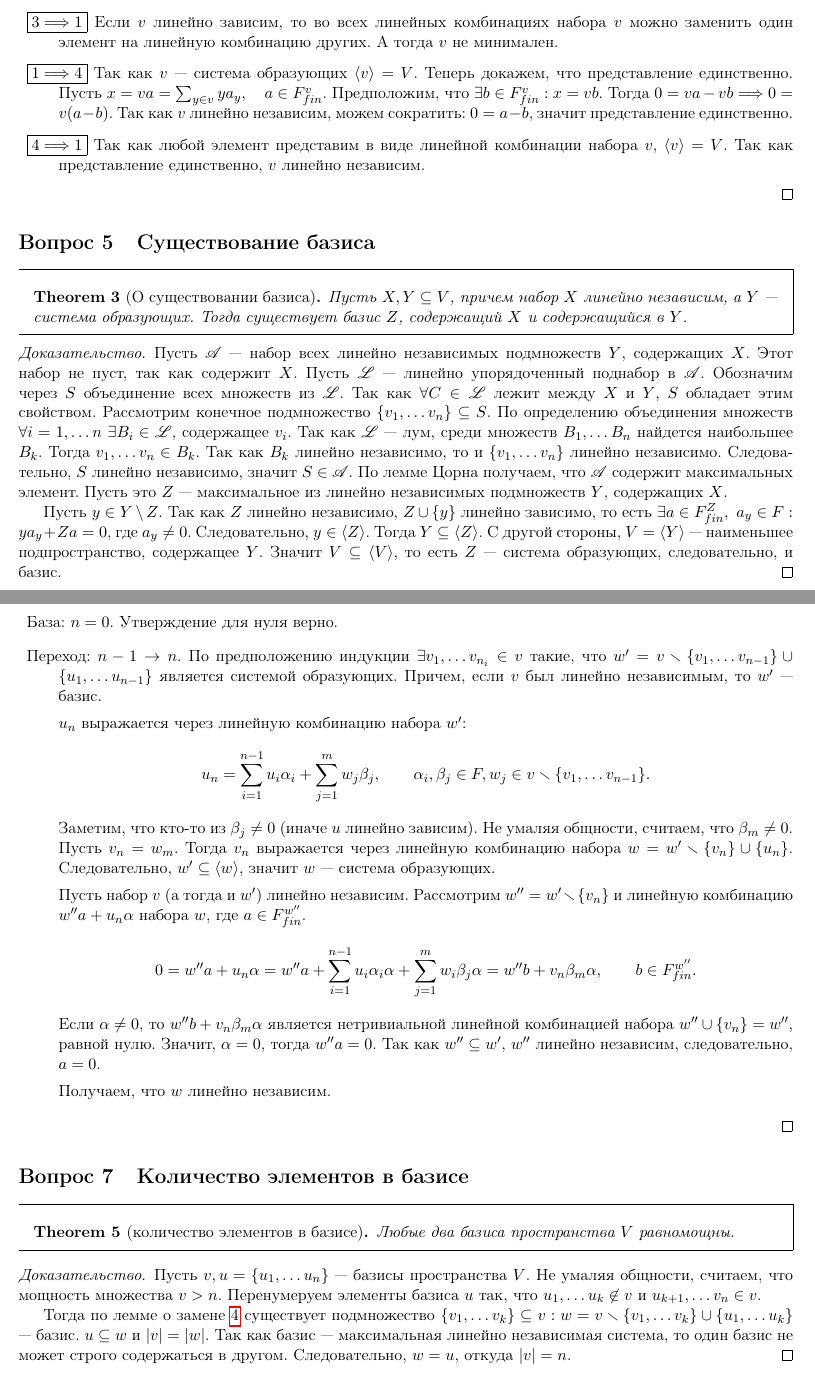
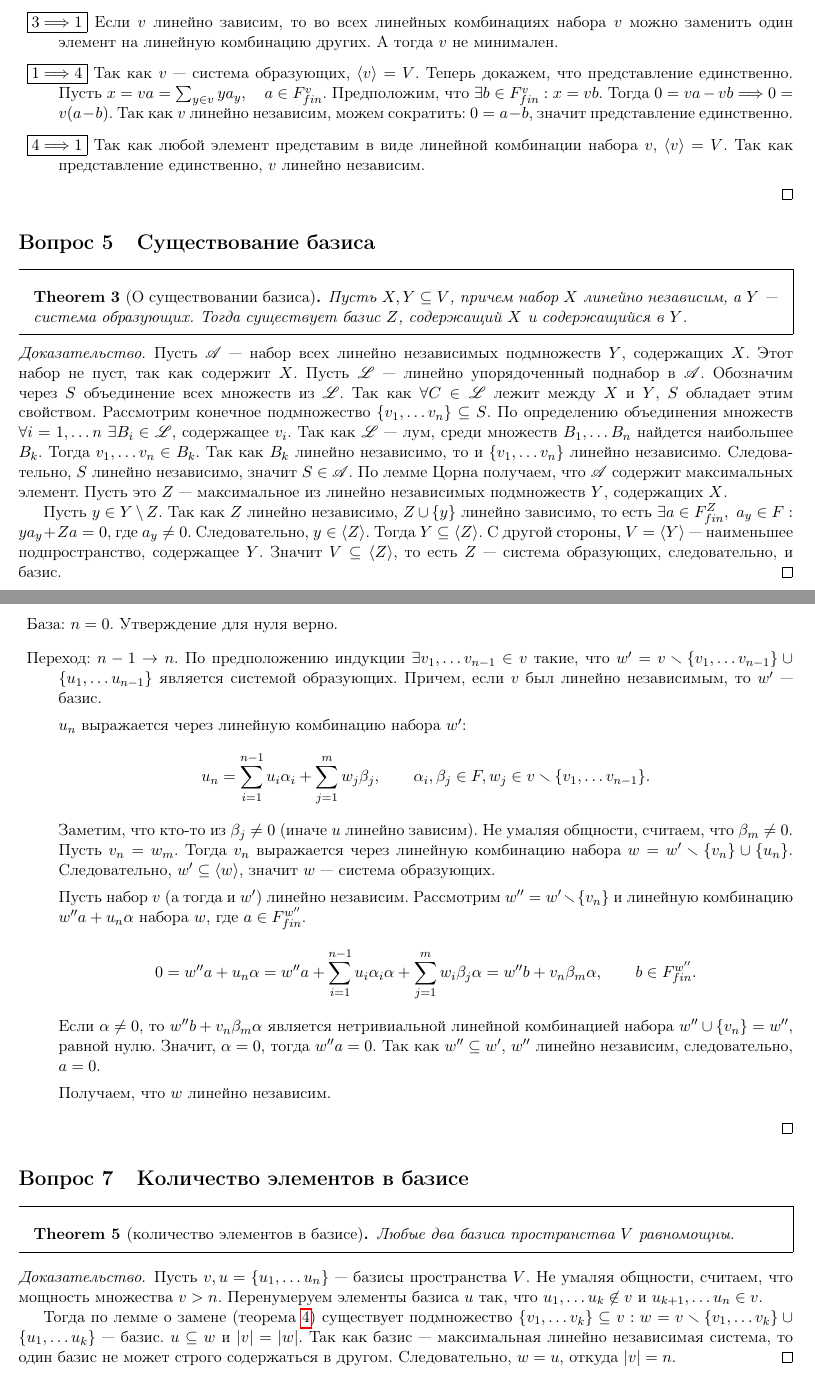
Before and after one commit to tamarinvs19/theory_university, a LaTeX book (algebra/semester_1/questions/questions.tex): two parts of pages 8 and 9 of 54, joined at a grey line, cut so that both start at the same text. Compiled offline with pdfLaTeX.

Commit message:
alg: fix bugs

```diff
--- a/algebra/semester_1/questions/questions.tex
+++ b/algebra/semester_1/questions/questions.tex
@@ -330,7 +330,7 @@
 	    Так как $ v$ максимальная линейно независимая система, любой элемент  $ a \in V$ выражается через элементы $ v$. Следовательно,  $ v$ --- система образующих.
 	\item $ \boxed{1 \Longrightarrow 3}$ Пусть из $ v$ можно убрать некоторые элементы так, что полученный набор $ u$ будет минимальной системой образующих. Тогда любой элемент набора  $ v \smallsetminus u$ представим в виде линейной комбинации $ u$. Следовательно,  $ v$ линейно зависим.
 	\item $ \boxed{3 \Longrightarrow 1}$ Если $ v$ линейно зависим, то во всех линейных комбинациях набора  $ v$ можно заменить один элемент на линейную комбинацию других. А тогда  $ v$ не минимален.
-	\item  $ \boxed{1 \Longrightarrow 4}$ Так как $ v$ --- система образующих  $ \langle v \rangle = V$. Теперь докажем, что представление единственно. Пусть $ x = va = \sum_{y \in v} y a_y, \quad a \in F^{v}_{fin}$.
+	\item  $ \boxed{1 \Longrightarrow 4}$ Так как $ v$ --- система образующих,  $ \langle v \rangle = V$. Теперь докажем, что представление единственно. Пусть $ x = va = \sum_{y \in v} y a_y, \quad a \in F^{v}_{fin}$.
 	    Предположим, что $ \exists b \in F_{fin}^{v}: x = vb$. Тогда  $ 0 = va - vb \Longrightarrow 0 = v(a-b)$. Так как $ v$ линейно независим, можем сократить:  $ 0 = a-b$, значит представление единственно.
 	\item $ \boxed{4 \Longrightarrow 1}$ Так как любой элемент представим в виде линейной комбинации набора $ v$,  $ \langle v \rangle = V$. Так как представление единственно, $ v$ линейно независим.
     \end{description}
@@ -347,7 +347,7 @@
     Рассмотрим конечное подмножество $ \{v_1, \ldots v_n\} \subseteq S$. По определению объединения множеств $ \forall i = 1, \ldots n ~ \exists B_i \in \mathscr L$, содержащее $ v_i$. Так как  $ \mathscr L$ --- лум, среди множеств $ B_1, \ldots B_n$ найдется наибольшее $ B_k$. Тогда $ v_1, \ldots v_n \in B_k$. Так как $ B_k$ линейно независимо, то и  $ \{v_1, \ldots v_n\}$ линейно независимо. Следовательно, $ S$ линейно независимо, значит  $ S \in \mathscr A$.
     По лемме Цорна получаем, что $ \mathscr A$ содержит максимальных элемент. Пусть это  $ Z$ --- максимальное из линейно независимых подмножеств $ Y$, содержащих  $ X$.
 
-    Пусть $ y \in Y \setminus Z$. Так как $ Z$ линейно независимо,  $ Z \cup \{y\}$ линейно зависимо, то есть $ \exists a \in F^{Z}_{fin}, ~a_y \in F: ya_y + Za = 0$, где $ a_y \ne 0$. Следовательно, $ y \in \langle Z \rangle$. Тогда $ Y \subseteq \langle Z \rangle$. С другой стороны, $ V = \langle Y \rangle$ --- наименьшее подпространство,  содержащее $ Y$. Значит  $ V \subseteq \langle V \rangle $, то есть $ Z$ --- система образующих, следовательно, и базис.
+    Пусть $ y \in Y \setminus Z$. Так как $ Z$ линейно независимо,  $ Z \cup \{y\}$ линейно зависимо, то есть $ \exists a \in F^{Z}_{fin}, ~a_y \in F: ya_y + Za = 0$, где $ a_y \ne 0$. Следовательно, $ y \in \langle Z \rangle$. Тогда $ Y \subseteq \langle Z \rangle$. С другой стороны, $ V = \langle Y \rangle$ --- наименьшее подпространство,  содержащее $ Y$. Значит  $ V \subseteq \langle Z \rangle $, то есть $ Z$ --- система образующих, следовательно, и базис.
 \end{proof}
 \section{Лемма о замене}
 \begin{thm}[лемма о замене]\label{lm_zam}
@@ -362,7 +362,7 @@
     Индукция по $ n$.
     \begin{description}
 	\item База: $ n = 0$.  Утверждение для нуля верно.
-	\item Переход:  $ n-1 \to  n$. По предположению индукции $ \exists v_1, \ldots v_{n_i} \in v$ такие, что $ w' = v \smallsetminus \{v_1, \ldots v_{n-1}\} \cup \{u_1, \ldots u_{n-1}\}$ является системой образующих. Причем, если $ v$ был линейно независимым, то  $ w'$ --- базис.
+	\item Переход:  $ n-1 \to  n$. По предположению индукции $ \exists v_1, \ldots v_{n-1} \in v$ такие, что $ w' = v \smallsetminus \{v_1, \ldots v_{n-1}\} \cup \{u_1, \ldots u_{n-1}\}$ является системой образующих. Причем, если $ v$ был линейно независимым, то  $ w'$ --- базис.
 
 	    $ u_n$ выражается через линейную комбинацию набора  $ w'$:  \[
 		u_n =	      \sum_{i=1}^{n-1} u_i \alpha_i + \sum _{j=1}^{m} w_{j}\beta_j, \qquad \alpha_i, \beta_j \in F, w_j \in v \smallsetminus \{v_1, \ldots v_{n-1}\}
@@ -384,9 +384,9 @@
     Любые два базиса пространства $ V$ равномощны.
 \end{thm}
 \begin{proof}
-    Пусть $ v, u = \{u_1, \ldots u_n\}$ ---  базисы пространства $ V$. Не умаляя общности, считаем, что мощность множества  $ v > n$. Перенумеруем элементы базиса  $ u$ так, что $ u_1, \ldots u_k \not\in v$ и $ u_{k+1}, \ldots  v_n \in v$.
-
-    Тогда по лемме о замене \ref{lm_zam} существует подмножество $ \{v_1, \ldots v_k\} \subseteq v: w = v \smallsetminus \{v_1, \ldots v_k\} \cup \{u_1, \ldots u_k\}$ --- базис. $ u \subseteq w$ и $ |v|  = |w|$. Так как базис --- максимальная линейно независимая система, то один базис не может строго содержаться в другом. Следовательно, $ w = u$, откуда  $ |v|  = n$.
+    Пусть $ v, u = \{u_1, \ldots u_n\}$ ---  базисы пространства $ V$. Не умаляя общности, считаем, что мощность множества  $ v > n$. Перенумеруем элементы базиса  $ u$ так, что $ u_1, \ldots u_k \not\in v$ и $ u_{k+1}, \ldots  u_n \in v$.
+
+    Тогда по лемме о замене (теорема \ref{lm_zam}) существует подмножество $ \{v_1, \ldots v_k\} \subseteq v: w = v \smallsetminus \{v_1, \ldots v_k\} \cup \{u_1, \ldots u_k\}$ --- базис. $ u \subseteq w$ и $ |v|  = |w|$. Так как базис --- максимальная линейно независимая система, то один базис не может строго содержаться в другом. Следовательно, $ w = u$, откуда  $ |v|  = n$.
 \end{proof}
 \begin{defn}
     {\sf Размерность пространства} --- мощность любого базиса этого пространства.
```
Also changed, not shown: algebra/semester_1/questions/questions.pdf, algebra/semester_1/questions/questions.tex (14 more changed lines).
